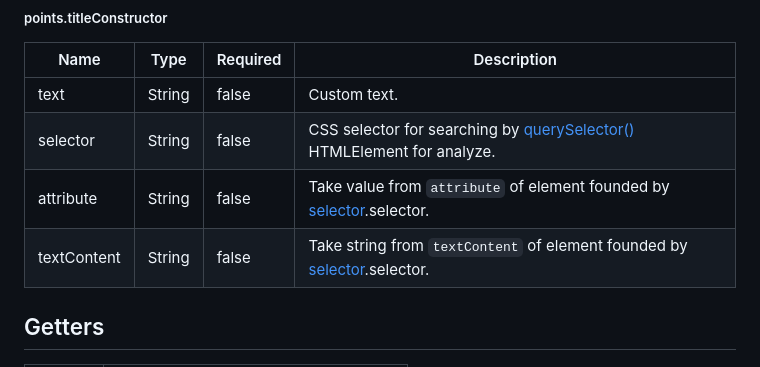
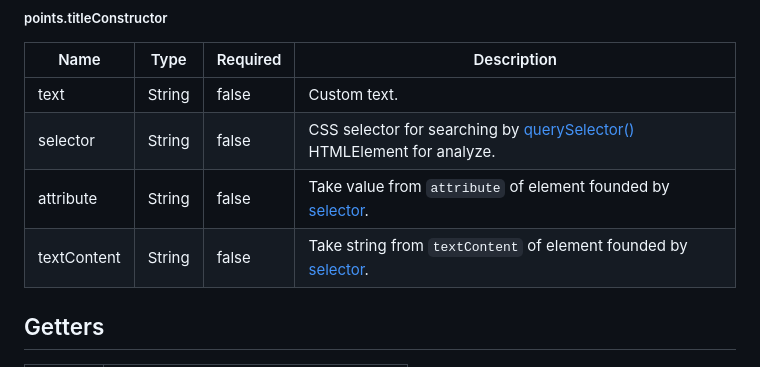
Before and after one commit to igorxut/dom-vertical-mini-map, a Markdown page: README.md, the part around the change. GitHub-like rendering.

Commit message:
readme : fix

```diff
--- a/README.md
+++ b/README.md
@@ -134,8 +134,8 @@ npm install dom-vertical-mini-map
 |-------------|--------|----------|---------------------------------------------------------------------------------------------------------------------------------------------------|
 | text        | String | false    | Custom text.                                                                                                                                      |
 | selector    | String | false    | CSS selector for searching by [querySelector()](https://developer.mozilla.org/en-US/docs/Web/API/Document/querySelector) HTMLElement for analyze. |
-| attribute   | String | false    | Take value from `attribute` of element founded by [selector](#pointsTitleConstructor).selector.                                                   |
-| textContent | String | false    | Take string from `textContent` of element founded by [selector](#pointsTitleConstructor).selector.                                                |
+| attribute   | String | false    | Take value from `attribute` of element founded by [selector](#pointsTitleConstructor).                                                            |
+| textContent | String | false    | Take string from `textContent` of element founded by [selector](#pointsTitleConstructor).                                                         |
 
 ## Getters
 
```
